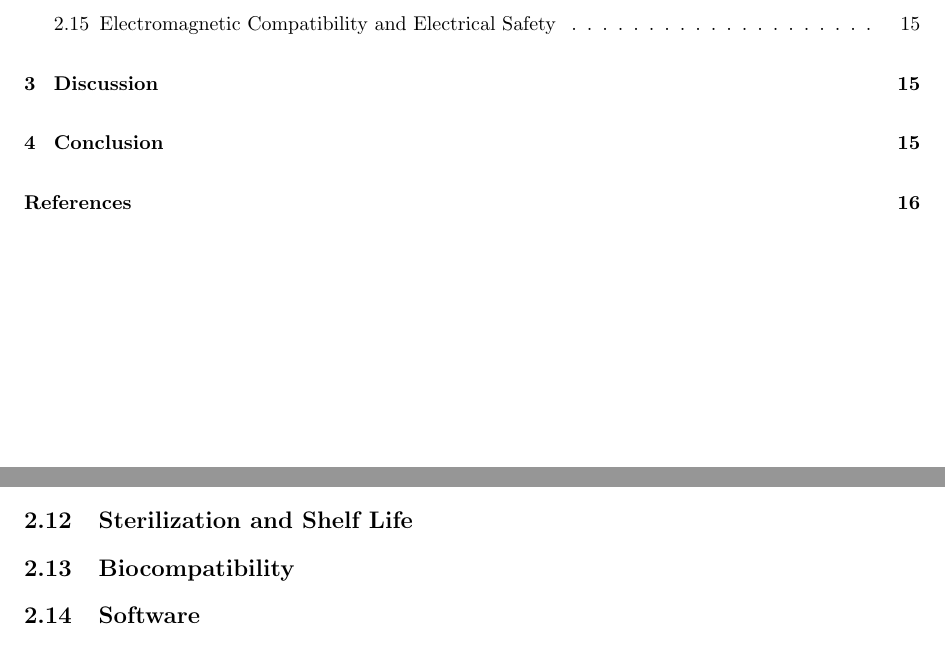
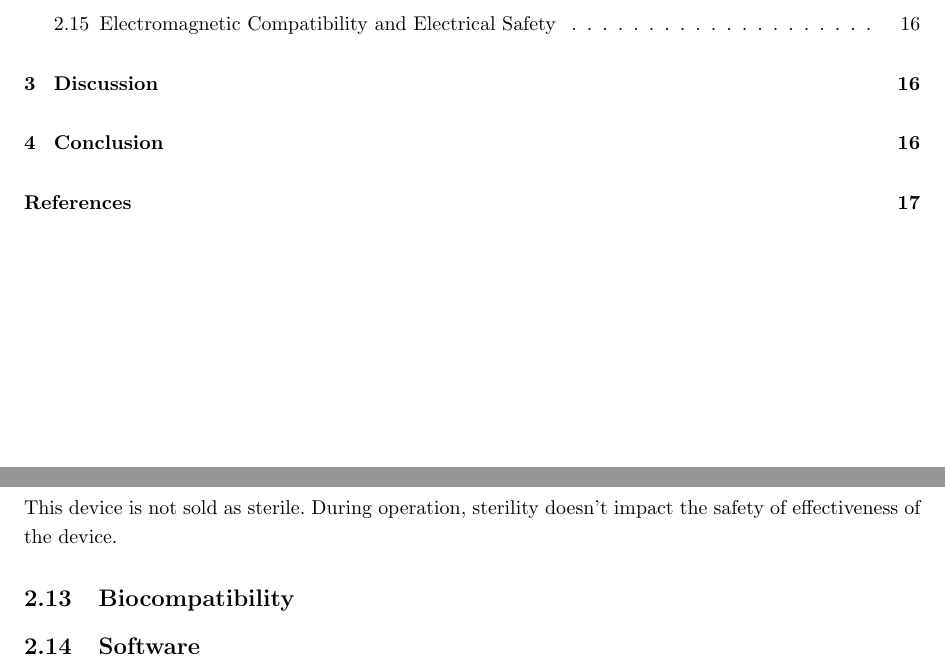
Before and after one commit to tel/4601, a LaTeX document (regulatory/reg.tex, which reads regulatory/pages/sterile.tex): two parts of pages 2 and 16 of 17 before the commit and two parts of pages 2 and 17 of 18 after it, joined at a grey line, cut so that both start at the same text. Compiled offline with pdfLaTeX.

Commit message:
Sterilization

```diff
--- /dev/null
+++ b/regulatory/pages/sterile.tex
@@ -0,0 +1,5 @@
+\newpage
+\subsection{Sterilization and Shelf Life}
+
+This device is not sold as sterile. During operation, sterility
+doesn't impact the safety of effectiveness of the device.
--- a/regulatory/reg.tex
+++ b/regulatory/reg.tex
@@ -39,7 +39,7 @@
 \subsection{Device Description}
 \subsection{Substantial Equivalence Discussion}
 \subsection{Proposed Labeling}
-\subsection{Sterilization and Shelf Life}
+\input{pages/sterile}
 \subsection{Biocompatibility}
 \subsection{Software}
 \subsection{Electromagnetic Compatibility and Electrical Safety}
```
